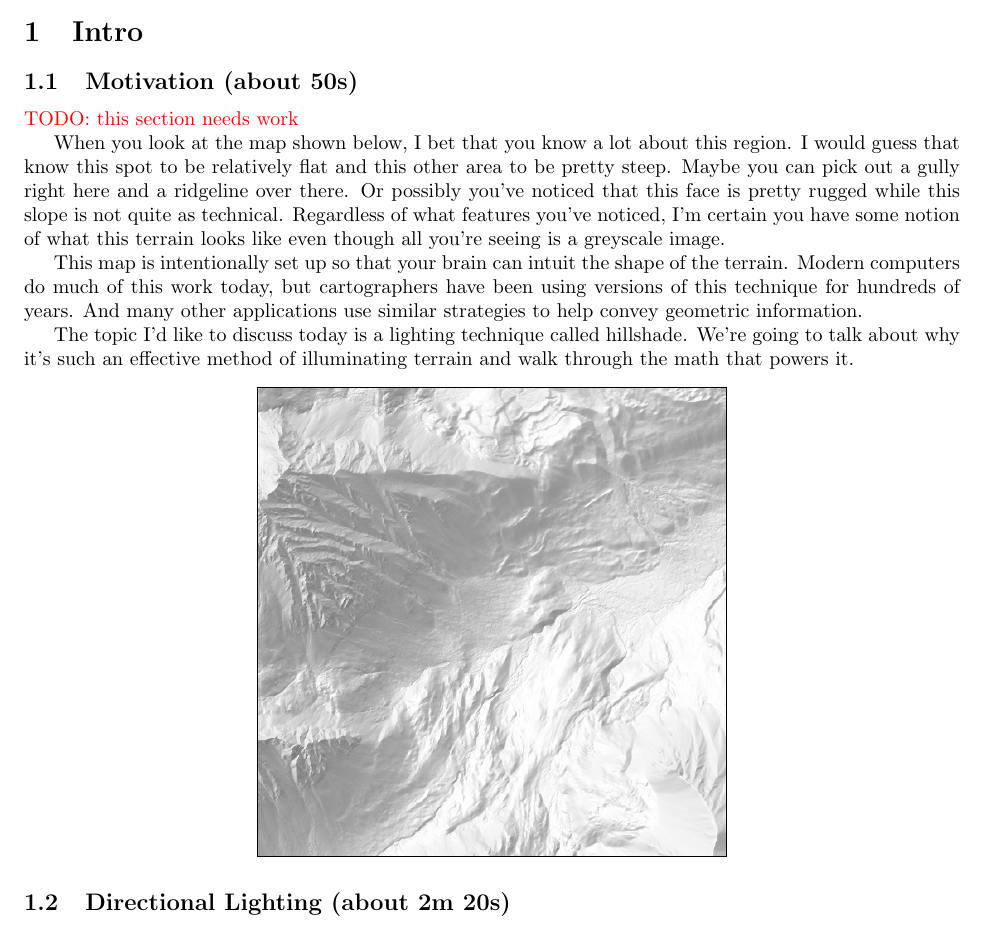
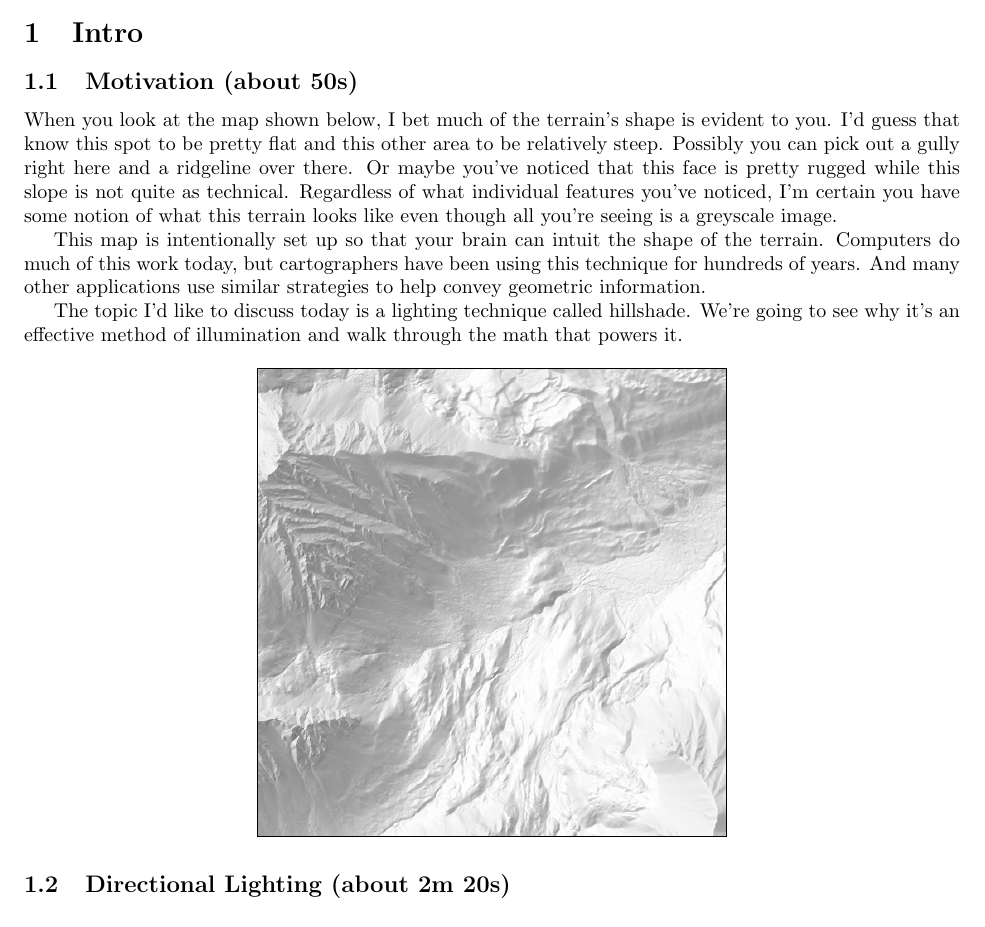
Before and after one commit to nathanstouffer/hillshade, a LaTeX document (script/script.tex): part of page 1 of 4, cut so that both start at the same text. Compiled offline with pdfLaTeX.

Commit message:
polish intro

```diff
--- a/script/script.tex
+++ b/script/script.tex
@@ -21,23 +21,21 @@
 
 \subsection{Motivation (about 50s)}
 
-\todo{this section needs work}
-
-When you look at the map shown below, I bet that you know a lot about this region.
-I would guess that know this spot to be relatively flat and this other area to be pretty steep.
-Maybe you can pick out a gully right here and a ridgeline over there.
-Or possibly you've noticed that this face is pretty rugged while this slope is not quite as technical.
-Regardless of what features you've noticed, I'm certain you have some notion of what this terrain looks like even though all you're seeing is a greyscale image.
+When you look at the map shown below, I bet much of the terrain's shape is evident to you.
+I'd guess that know this spot to be pretty flat and this other area to be relatively steep.
+Possibly you can pick out a gully right here and a ridgeline over there.
+Or maybe you've noticed that this face is pretty rugged while this slope is not quite as technical.
+Regardless of what individual features you've noticed, I'm certain you have some notion of what this terrain looks like even though all you're seeing is a greyscale image.
 % In fact, I'd be willing to bet that your understanding of this map is better than if I had given you contour lines even though that is a very precise way to convey information.
 
 %\animation{Bring in more maps (one with just contours and another with contours/hillshade)}
 
 This map is intentionally set up so that your brain can intuit the shape of the terrain.
-Modern computers do much of this work today, but cartographers have been using versions of this technique for hundreds of years.
+Computers do much of this work today, but cartographers have been using this technique for hundreds of years.
 And many other applications use similar strategies to help convey geometric information.
 
 The topic I'd like to discuss today is a lighting technique called hillshade.
-We're going to talk about why it's such an effective method of illuminating terrain and walk through the math that powers it.
+We're going to see why it's an effective method of illumination and walk through the math that powers it.
 
 \begin{center}
 	\includegraphics[width=0.5\textwidth,frame]{assets/hillshade-example.png}
```
Also changed, not shown: script/script.pdf.
